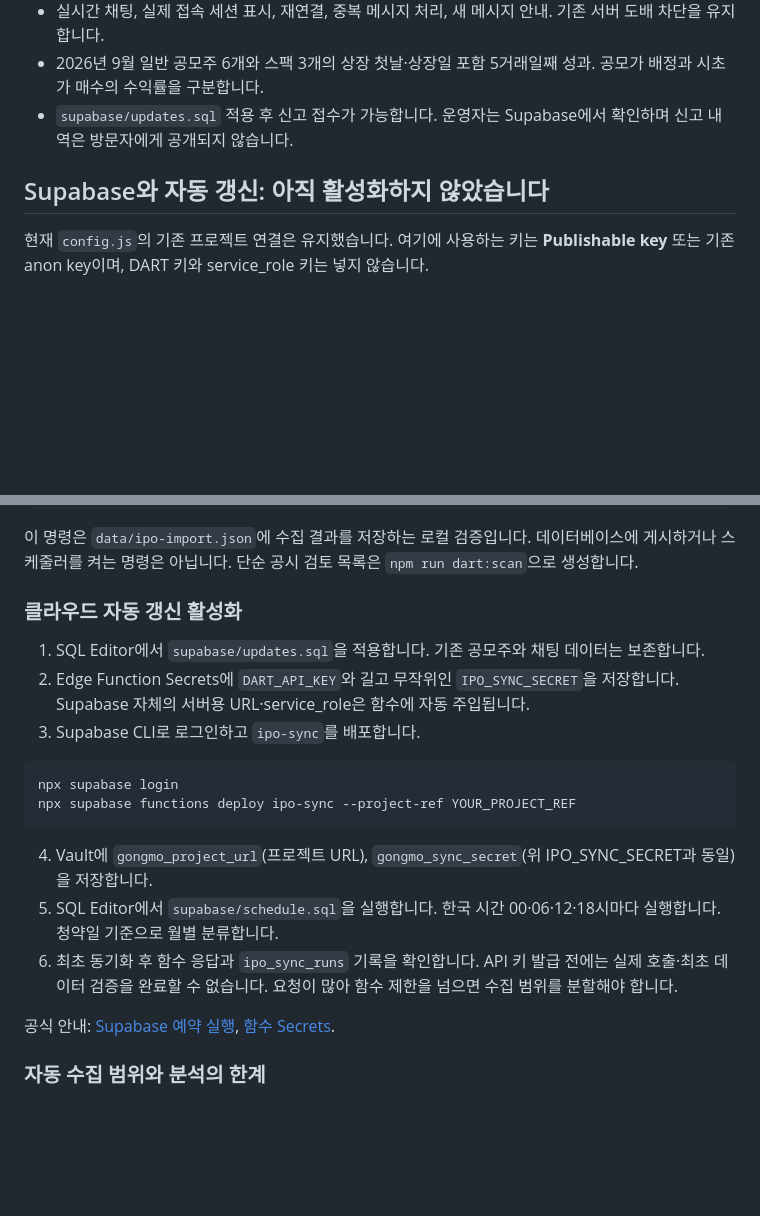
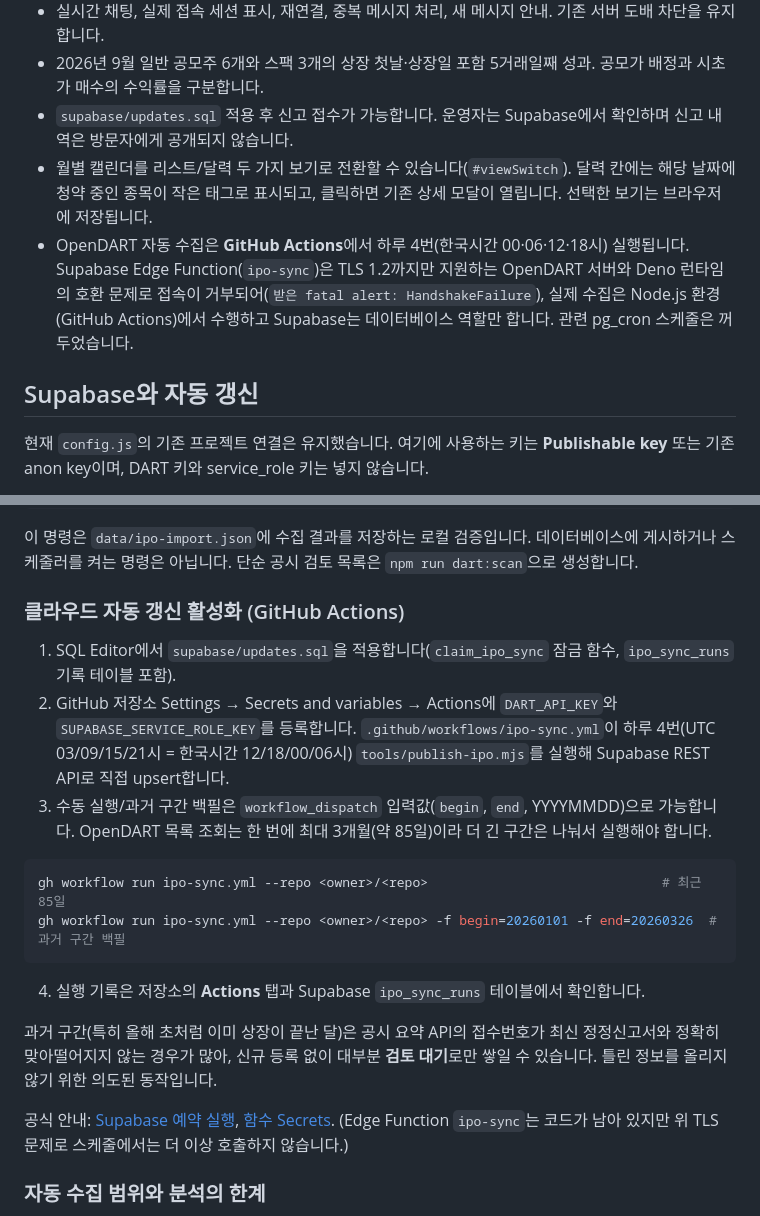
Before and after one commit to duo7557-glitch/gongmo-radar, a Markdown page: README.md, 2 parts joined by grey strips. Rendered like a GitHub page; blank space fills up the shorter version.

Commit message:
Document calendar view and GitHub Actions automation
Co-Authored-By: Claude Sonnet 5.5 <noreply@anthropic.com>

````diff
--- a/README.md
+++ b/README.md
@@ -28,8 +28,10 @@ npm run test:browser
 - 실시간 채팅, 실제 접속 세션 표시, 재연결, 중복 메시지 처리, 새 메시지 안내. 기존 서버 도배 차단을 유지합니다.
 - 2026년 9월 일반 공모주 6개와 스팩 3개의 상장 첫날·상장일 포함 5거래일째 성과. 공모가 배정과 시초가 매수의 수익률을 구분합니다.
 - `supabase/updates.sql` 적용 후 신고 접수가 가능합니다. 운영자는 Supabase에서 확인하며 신고 내역은 방문자에게 공개되지 않습니다.
+- 월별 캘린더를 리스트/달력 두 가지 보기로 전환할 수 있습니다(`#viewSwitch`). 달력 칸에는 해당 날짜에 청약 중인 종목이 작은 태그로 표시되고, 클릭하면 기존 상세 모달이 열립니다. 선택한 보기는 브라우저에 저장됩니다.
+- OpenDART 자동 수집은 **GitHub Actions**에서 하루 4번(한국시간 00·06·12·18시) 실행됩니다. Supabase Edge Function(`ipo-sync`)은 TLS 1.2까지만 지원하는 OpenDART 서버와 Deno 런타임의 호환 문제로 접속이 거부되어(`받은 fatal alert: HandshakeFailure`), 실제 수집은 Node.js 환경(GitHub Actions)에서 수행하고 Supabase는 데이터베이스 역할만 합니다. 관련 pg_cron 스케줄은 꺼두었습니다.
 
-## Supabase와 자동 갱신: 아직 활성화하지 않았습니다
+## Supabase와 자동 갱신
 
 현재 `config.js`의 기존 프로젝트 연결은 유지했습니다. 여기에 사용하는 키는 **Publishable key** 또는 기존 anon key이며, DART 키와 service_role 키는 넣지 않습니다.
 
@@ -45,22 +47,22 @@ npm run ipo:sync
 
 이 명령은 `data/ipo-import.json`에 수집 결과를 저장하는 로컬 검증입니다. 데이터베이스에 게시하거나 스케줄러를 켜는 명령은 아닙니다. 단순 공시 검토 목록은 `npm run dart:scan`으로 생성합니다.
 
-### 클라우드 자동 갱신 활성화
+### 클라우드 자동 갱신 활성화 (GitHub Actions)
 
-1. SQL Editor에서 `supabase/updates.sql`을 적용합니다. 기존 공모주와 채팅 데이터는 보존합니다.
-2. Edge Function Secrets에 `DART_API_KEY`와 길고 무작위인 `IPO_SYNC_SECRET`을 저장합니다. Supabase 자체의 서버용 URL·service_role은 함수에 자동 주입됩니다.
-3. Supabase CLI로 로그인하고 `ipo-sync`를 배포합니다.
+1. SQL Editor에서 `supabase/updates.sql`을 적용합니다(`claim_ipo_sync` 잠금 함수, `ipo_sync_runs` 기록 테이블 포함).
+2. GitHub 저장소 Settings → Secrets and variables → Actions에 `DART_API_KEY`와 `SUPABASE_SERVICE_ROLE_KEY`를 등록합니다. `.github/workflows/ipo-sync.yml`이 하루 4번(UTC 03/09/15/21시 = 한국시간 12/18/00/06시) `tools/publish-ipo.mjs`를 실행해 Supabase REST API로 직접 upsert합니다.
+3. 수동 실행/과거 구간 백필은 `workflow_dispatch` 입력값(`begin`, `end`, YYYYMMDD)으로 가능합니다. OpenDART 목록 조회는 한 번에 최대 3개월(약 85일)이라 더 긴 구간은 나눠서 실행해야 합니다.
 
 ```powershell
-npx supabase login
-npx supabase functions deploy ipo-sync --project-ref YOUR_PROJECT_REF
+gh workflow run ipo-sync.yml --repo <owner>/<repo>                              # 최근 85일
+gh workflow run ipo-sync.yml --repo <owner>/<repo> -f begin=20260101 -f end=20260326  # 과거 구간 백필
 ```
 
-4. Vault에 `gongmo_project_url`(프로젝트 URL), `gongmo_sync_secret`(위 IPO_SYNC_SECRET과 동일)을 저장합니다.
-5. SQL Editor에서 `supabase/schedule.sql`을 실행합니다. 한국 시간 00·06·12·18시마다 실행합니다. 청약일 기준으로 월별 분류합니다.
-6. 최초 동기화 후 함수 응답과 `ipo_sync_runs` 기록을 확인합니다. API 키 발급 전에는 실제 호출·최초 데이터 검증을 완료할 수 없습니다. 요청이 많아 함수 제한을 넘으면 수집 범위를 분할해야 합니다.
+4. 실행 기록은 저장소의 **Actions** 탭과 Supabase `ipo_sync_runs` 테이블에서 확인합니다.
 
-공식 안내: [Supabase 예약 실행](https://supabase.com/docs/guides/functions/schedule-functions), [함수 Secrets](https://supabase.com/docs/guides/functions/secrets).
+과거 구간(특히 올해 초처럼 이미 상장이 끝난 달)은 공시 요약 API의 접수번호가 최신 정정신고서와 정확히 맞아떨어지지 않는 경우가 많아, 신규 등록 없이 대부분 **검토 대기**로만 쌓일 수 있습니다. 틀린 정보를 올리지 않기 위한 의도된 동작입니다.
+
+공식 안내: [Supabase 예약 실행](https://supabase.com/docs/guides/functions/schedule-functions), [함수 Secrets](https://supabase.com/docs/guides/functions/secrets). (Edge Function `ipo-sync`는 코드가 남아 있지만 위 TLS 문제로 스케줄에서는 더 이상 호출하지 않습니다.)
 
 ### 자동 수집 범위와 분석의 한계
 
````
